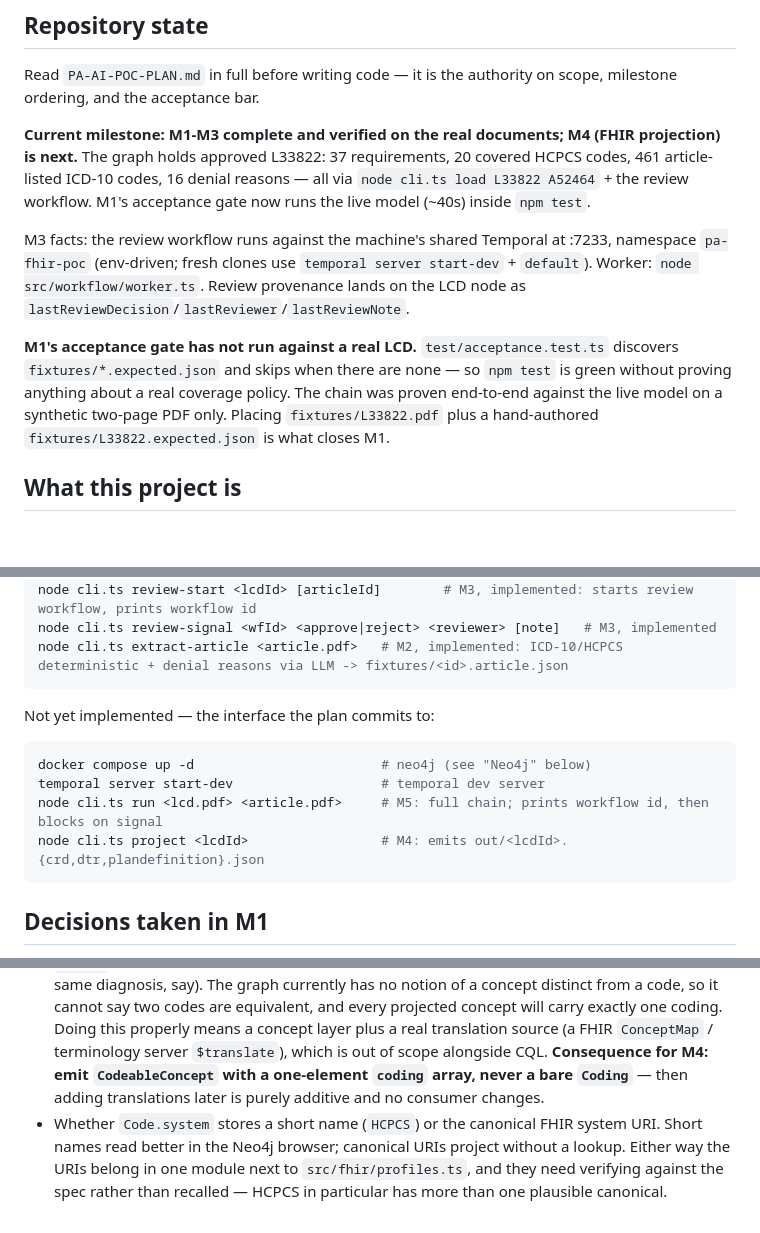
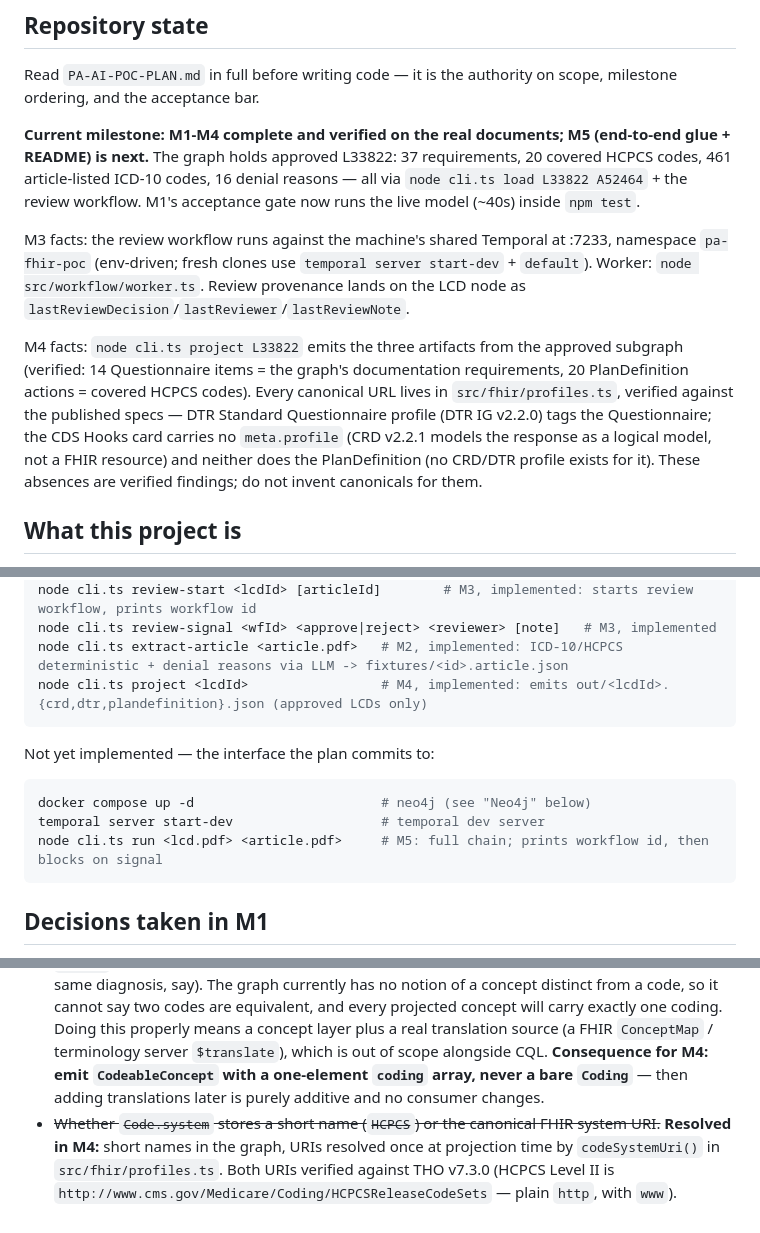
Before and after one commit to pjerus/pa-fhir-poc, a Markdown page: CLAUDE.md, 3 parts joined by grey strips. Rendered like a GitHub page; blank space fills up the shorter version.

Commit message:
Record M4 completion in CLAUDE.md

````diff
--- a/CLAUDE.md
+++ b/CLAUDE.md
@@ -6,11 +6,11 @@ This file provides guidance to Claude Code (claude.ai/code) when working with co
 
 Read `PA-AI-POC-PLAN.md` in full before writing code — it is the authority on scope, milestone ordering, and the acceptance bar.
 
-**Current milestone: M1-M3 complete and verified on the real documents; M4 (FHIR projection) is next.** The graph holds approved L33822: 37 requirements, 20 covered HCPCS codes, 461 article-listed ICD-10 codes, 16 denial reasons — all via `node cli.ts load L33822 A52464` + the review workflow. M1's acceptance gate now runs the live model (~40s) inside `npm test`.
+**Current milestone: M1-M4 complete and verified on the real documents; M5 (end-to-end glue + README) is next.** The graph holds approved L33822: 37 requirements, 20 covered HCPCS codes, 461 article-listed ICD-10 codes, 16 denial reasons — all via `node cli.ts load L33822 A52464` + the review workflow. M1's acceptance gate now runs the live model (~40s) inside `npm test`.
 
 M3 facts: the review workflow runs against the machine's shared Temporal at :7233, namespace `pa-fhir-poc` (env-driven; fresh clones use `temporal server start-dev` + `default`). Worker: `node src/workflow/worker.ts`. Review provenance lands on the LCD node as `lastReviewDecision`/`lastReviewer`/`lastReviewNote`.
 
-**M1's acceptance gate has not run against a real LCD.** `test/acceptance.test.ts` discovers `fixtures/*.expected.json` and skips when there are none — so `npm test` is green without proving anything about a real coverage policy. The chain was proven end-to-end against the live model on a synthetic two-page PDF only. Placing `fixtures/L33822.pdf` plus a hand-authored `fixtures/L33822.expected.json` is what closes M1.
+M4 facts: `node cli.ts project L33822` emits the three artifacts from the approved subgraph (verified: 14 Questionnaire items = the graph's documentation requirements, 20 PlanDefinition actions = covered HCPCS codes). Every canonical URL lives in `src/fhir/profiles.ts`, verified against the published specs — DTR Standard Questionnaire profile (DTR IG v2.2.0) tags the Questionnaire; the CDS Hooks card carries no `meta.profile` (CRD v2.2.1 models the response as a logical model, not a FHIR resource) and neither does the PlanDefinition (no CRD/DTR profile exists for it). These absences are verified findings; do not invent canonicals for them.
 
 ## What this project is
 
@@ -82,6 +82,7 @@ node src/workflow/worker.ts                 # M3, implemented: review worker (bl
 node cli.ts review-start <lcdId> [articleId]        # M3, implemented: starts review workflow, prints workflow id
 node cli.ts review-signal <wfId> <approve|reject> <reviewer> [note]   # M3, implemented
 node cli.ts extract-article <article.pdf>   # M2, implemented: ICD-10/HCPCS deterministic + denial reasons via LLM -> fixtures/<id>.article.json
+node cli.ts project <lcdId>                 # M4, implemented: emits out/<lcdId>.{crd,dtr,plandefinition}.json (approved LCDs only)
 ```
 
 Not yet implemented — the interface the plan commits to:
@@ -90,7 +91,6 @@ Not yet implemented — the interface the plan commits to:
 docker compose up -d                        # neo4j (see "Neo4j" below)
 temporal server start-dev                   # temporal dev server
 node cli.ts run <lcd.pdf> <article.pdf>     # M5: full chain; prints workflow id, then blocks on signal
-node cli.ts project <lcdId>                 # M4: emits out/<lcdId>.{crd,dtr,plandefinition}.json
 ```
 
 ## Decisions taken in M1
@@ -122,4 +122,4 @@ The Temporal review workflow (`propose → validate → await signal → commit
 - `DenialReason` in-graph vs. an external validation set — in-graph for the POC.
 - CQL is stubbed as a `library` reference; real CQL generation is out of scope.
 - **Cross-system code translation is unbuilt.** A FHIR `CodeableConcept` carries an array of `Coding`s expressing *one* concept in several code systems (ICD-10-CM and SNOMED CT for the same diagnosis, say). The graph currently has no notion of a concept distinct from a code, so it cannot say two codes are equivalent, and every projected concept will carry exactly one coding. Doing this properly means a concept layer plus a real translation source (a FHIR `ConceptMap` / terminology server `$translate`), which is out of scope alongside CQL. **Consequence for M4: emit `CodeableConcept` with a one-element `coding` array, never a bare `Coding`** — then adding translations later is purely additive and no consumer changes.
-- Whether `Code.system` stores a short name (`HCPCS`) or the canonical FHIR system URI. Short names read better in the Neo4j browser; canonical URIs project without a lookup. Either way the URIs belong in one module next to `src/fhir/profiles.ts`, and they need verifying against the spec rather than recalled — HCPCS in particular has more than one plausible canonical.
+- ~~Whether `Code.system` stores a short name (`HCPCS`) or the canonical FHIR system URI.~~ **Resolved in M4:** short names in the graph, URIs resolved once at projection time by `codeSystemUri()` in `src/fhir/profiles.ts`. Both URIs verified against THO v7.3.0 (HCPCS Level II is `http://www.cms.gov/Medicare/Coding/HCPCSReleaseCodeSets` — plain `http`, with `www`).
````
